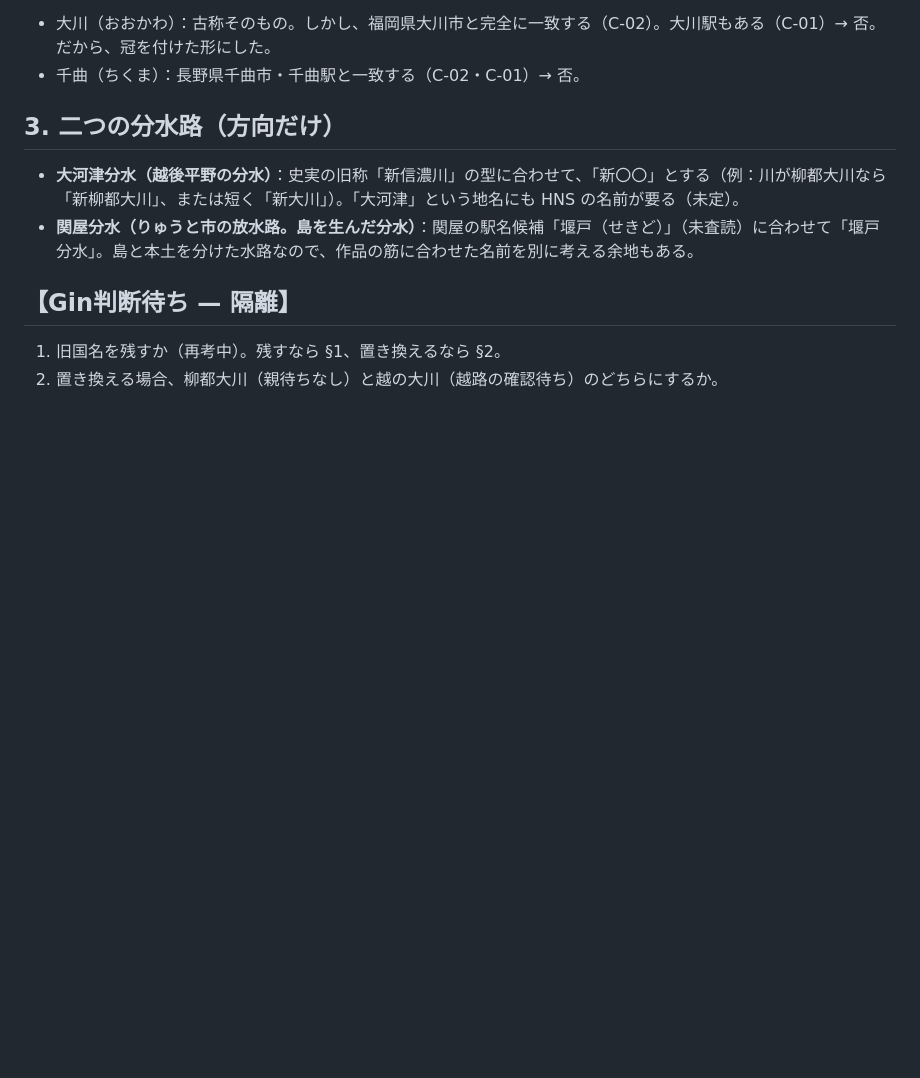
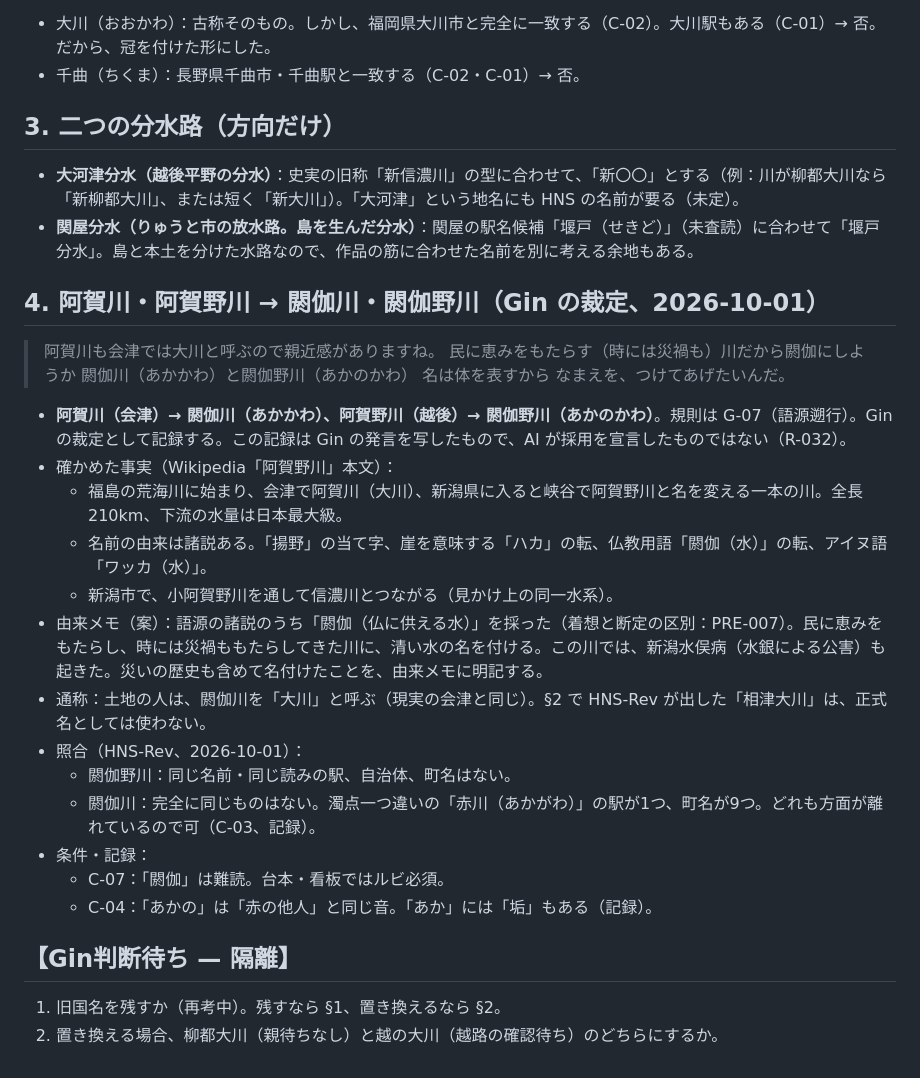
Before and after one commit to GinCYagi/HNS, a Markdown page: docs/proposals/2026-10-01_shinano_river.md, the part around the change. Rendered like a GitHub page; blank space fills up the shorter version.

Commit message:
記録：阿賀川→閼伽川、阿賀野川→閼伽野川（Gin 裁定・G-07。「名は体を表すから」）
Co-Authored-By: Claude Opus 5.5 <noreply@anthropic.com>

```diff
--- a/docs/proposals/2026-10-01_shinano_river.md
+++ b/docs/proposals/2026-10-01_shinano_river.md
@@ -35,6 +35,28 @@
 - **大河津分水（越後平野の分水）**：史実の旧称「新信濃川」の型に合わせて、「新〇〇」とする（例：川が柳都大川なら「新柳都大川」、または短く「新大川」）。「大河津」という地名にも HNS の名前が要る（未定）。
 - **関屋分水（りゅうと市の放水路。島を生んだ分水）**：関屋の駅名候補「堰戸（せきど）」（未査読）に合わせて「堰戸分水」。島と本土を分けた水路なので、作品の筋に合わせた名前を別に考える余地もある。
 
+## 4. 阿賀川・阿賀野川 → 閼伽川・閼伽野川（Gin の裁定、2026-10-01）
+
+> 阿賀川も会津では大川と呼ぶので親近感がありますね。
+> 民に恵みをもたらす（時には災禍も）川だから閼伽にしようか
+> 閼伽川（あかかわ）と閼伽野川（あかのかわ）
+> 名は体を表すから
+> なまえを、つけてあげたいんだ。
+
+- **阿賀川（会津）→ 閼伽川（あかかわ）、阿賀野川（越後）→ 閼伽野川（あかのかわ）**。規則は G-07（語源遡行）。Gin の裁定として記録する。この記録は Gin の発言を写したもので、AI が採用を宣言したものではない（R-032）。
+- 確かめた事実（Wikipedia「阿賀野川」本文）：
+  - 福島の荒海川に始まり、会津で阿賀川（大川）、新潟県に入ると峡谷で阿賀野川と名を変える一本の川。全長 210km、下流の水量は日本最大級。
+  - 名前の由来は諸説ある。「揚野」の当て字、崖を意味する「ハカ」の転、仏教用語「閼伽（水）」の転、アイヌ語「ワッカ（水）」。
+  - 新潟市で、小阿賀野川を通して信濃川とつながる（見かけ上の同一水系）。
+- 由来メモ（案）：語源の諸説のうち「閼伽（仏に供える水）」を採った（着想と断定の区別：PRE-007）。民に恵みをもたらし、時には災禍ももたらしてきた川に、清い水の名を付ける。この川では、新潟水俣病（水銀による公害）も起きた。災いの歴史も含めて名付けたことを、由来メモに明記する。
+- 通称：土地の人は、閼伽川を「大川」と呼ぶ（現実の会津と同じ）。§2 で HNS-Rev が出した「相津大川」は、正式名としては使わない。
+- 照合（HNS-Rev、2026-10-01）：
+  - 閼伽野川：同じ名前・同じ読みの駅、自治体、町名はない。
+  - 閼伽川：完全に同じものはない。濁点一つ違いの「赤川（あかがわ）」の駅が1つ、町名が9つ。どれも方面が離れているので可（C-03、記録）。
+- 条件・記録：
+  - C-07：「閼伽」は難読。台本・看板ではルビ必須。
+  - C-04：「あかの」は「赤の他人」と同じ音。「あか」には「垢」もある（記録）。
+
 ## 【Gin判断待ち — 隔離】
 
 1. 旧国名を残すか（再考中）。残すなら §1、置き換えるなら §2。
```
